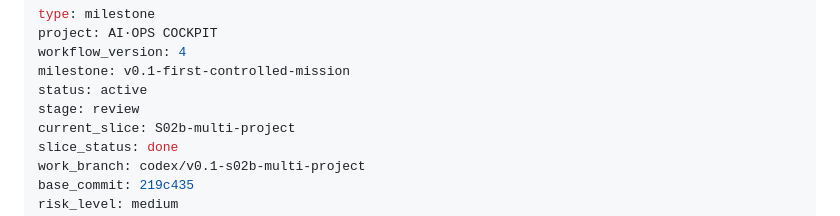
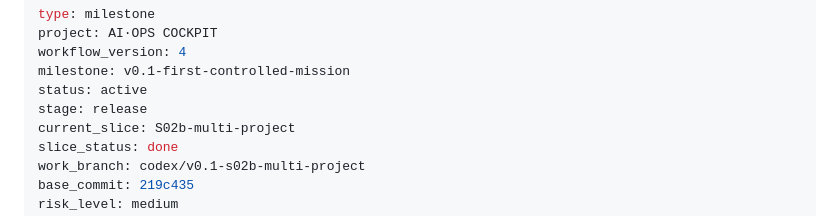
Before and after one commit to wbyan2021/pullic-talk, a Markdown page: docs/NOW.md, the part around the change. GitHub-like rendering.

Commit message:
docs: stage release for s02b merge ceremony

```diff
--- a/docs/NOW.md
+++ b/docs/NOW.md
@@ -4,7 +4,7 @@ project: AI·OPS COCKPIT
 workflow_version: 4
 milestone: v0.1-first-controlled-mission
 status: active
-stage: review
+stage: release
 current_slice: S02b-multi-project
 slice_status: done
 work_branch: codex/v0.1-s02b-multi-project
```
